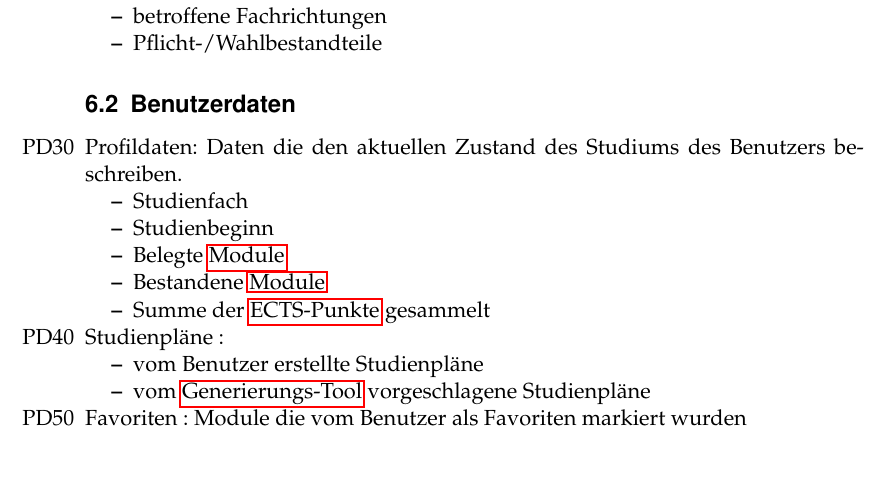
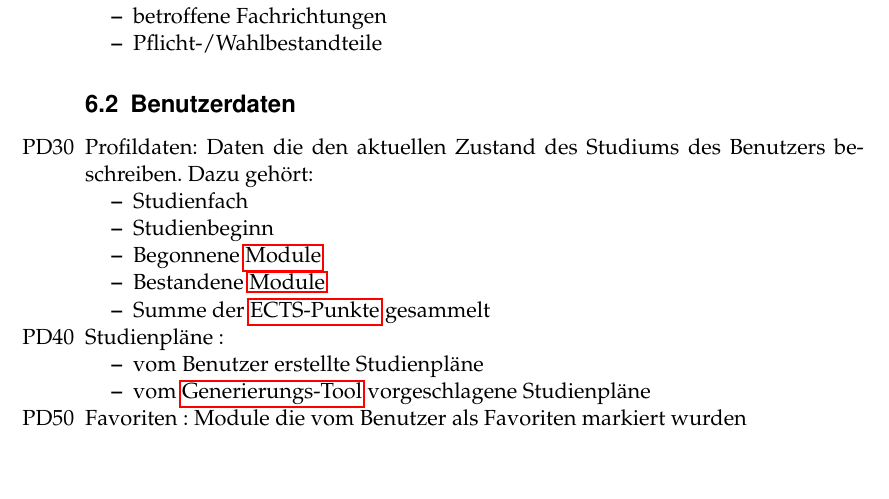
Before and after one commit to PSE-WS1617-IPD-Workflow/PSE_WS1617_IPD_Boehm_Studienplan, a LaTeX document (Pflichtenheft/Pflichtenheft/Pflichtenheft.tex, which reads Pflichtenheft/Pflichtenheft/content/product_data.tex): part of page 9 of 36, cut so that both start at the same text. Compiled offline with pdfLaTeX.

Commit message:
Minor changes

```diff
--- a/Pflichtenheft/Pflichtenheft/content/product_data.tex
+++ b/Pflichtenheft/Pflichtenheft/content/product_data.tex
@@ -15,11 +15,11 @@
 	\item Pflicht-/Wahlbestandteile
 	\end{itemize}
 	\subsection{Benutzerdaten}
-	\item[PD30]Profildaten: Daten die den aktuellen Zustand des Studiums des Benutzers beschreiben.
+	\item[PD30]Profildaten: Daten die den aktuellen Zustand des Studiums des Benutzers beschreiben. Dazu gehört:
 		\begin{itemize}
 		\item Studienfach
 		\item Studienbeginn
-		\item Belegte \glspl{Modul}
+		\item Begonnene \glspl{Modul}
 		\item Bestandene \glspl{Modul}
 		\item Summe der \gls{ECTS-Punkte} gesammelt
 		\end{itemize}
```
